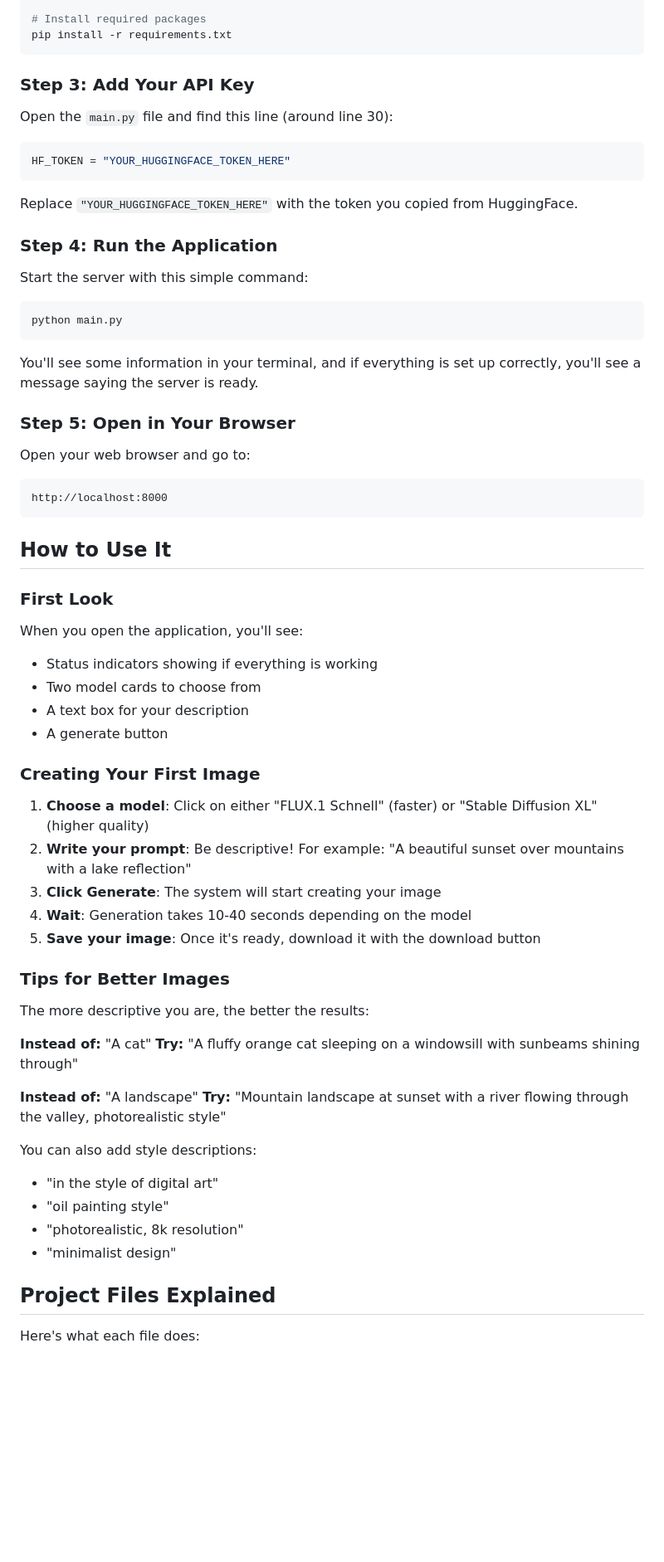
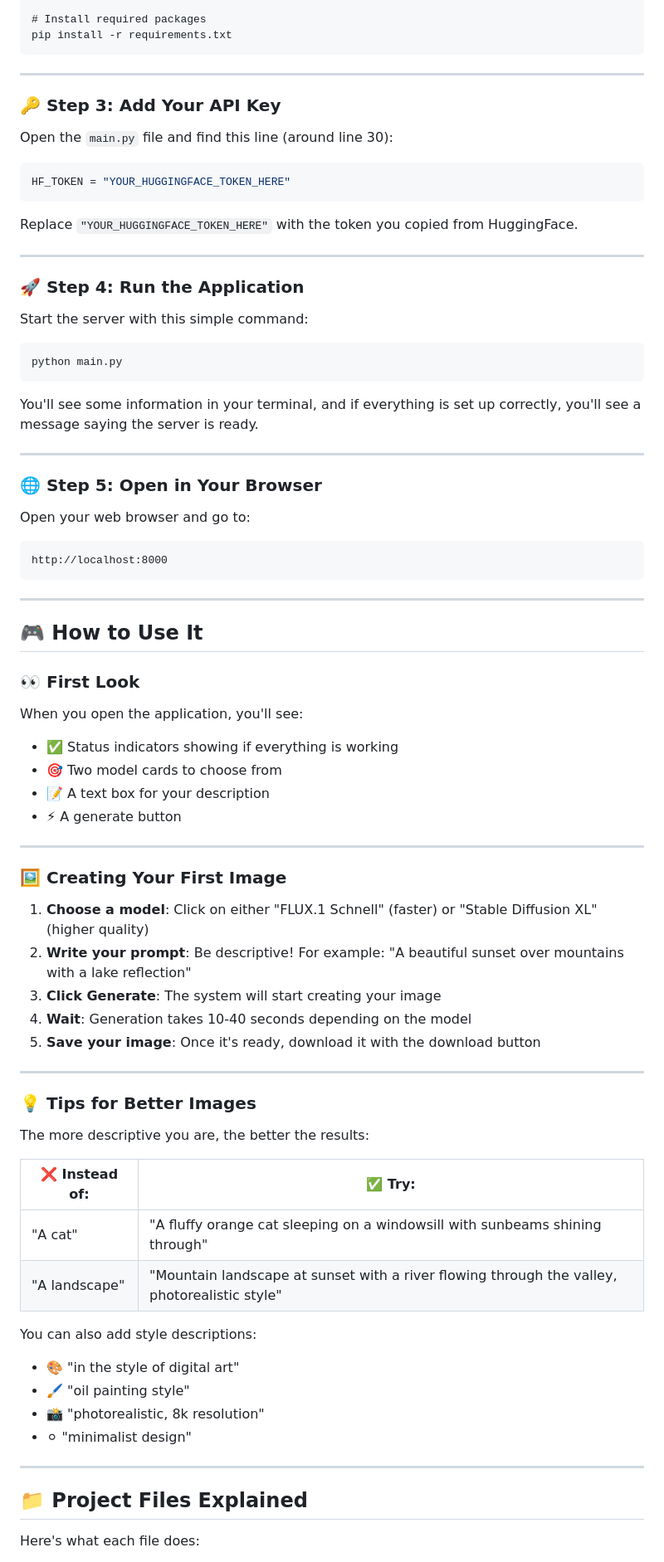
Before and after one commit to shivaraj221/ImageGenerator, a Markdown page: README.md, the part around one of its changes. Shown at 83% size. Rendered like a GitHub page; blank space fills up the shorter version.

````diff
--- a/README.md
+++ b/README.md
@@ -44,7 +56,9 @@ source venv/bin/activate
 pip install -r requirements.txt
 ```
 
-### Step 3: Add Your API Key
+---
+
+### 🔑 Step 3: Add Your API Key
 
 Open the `main.py` file and find this line (around line 30):
 
@@ -54,7 +68,9 @@ HF_TOKEN = "YOUR_HUGGINGFACE_TOKEN_HERE"
 
 Replace `"YOUR_HUGGINGFACE_TOKEN_HERE"` with the token you copied from HuggingFace.
 
-### Step 4: Run the Application
+---
+
+### 🚀 Step 4: Run the Application
 
 Start the server with this simple command:
 
@@ -64,24 +80,31 @@ python main.py
 
 You'll see some information in your terminal, and if everything is set up correctly, you'll see a message saying the server is ready.
 
-### Step 5: Open in Your Browser
+---
+
+### 🌐 Step 5: Open in Your Browser
 
 Open your web browser and go to:
 ```
 http://localhost:8000
 ```
 
-## How to Use It
+---
 
-### First Look
+## 🎮 How to Use It
+
+### 👀 First Look
 
 When you open the application, you'll see:
-- Status indicators showing if everything is working
-- Two model cards to choose from
-- A text box for your description
-- A generate button
 
-### Creating Your First Image
+- ✅ Status indicators showing if everything is working
+- 🎯 Two model cards to choose from
+- 📝 A text box for your description
+- ⚡ A generate button
+
+---
+
+### 🖼️ Creating Your First Image
 
 1. **Choose a model**: Click on either "FLUX.1 Schnell" (faster) or "Stable Diffusion XL" (higher quality)
 2. **Write your prompt**: Be descriptive! For example: "A beautiful sunset over mountains with a lake reflection"
@@ -89,23 +112,26 @@ When you open the application, you'll see:
 4. **Wait**: Generation takes 10-40 seconds depending on the model
 5. **Save your image**: Once it's ready, download it with the download button
 
-### Tips for Better Images
+---
+
+### 💡 Tips for Better Images
 
 The more descriptive you are, the better the results:
 
-**Instead of:** "A cat"
-**Try:** "A fluffy orange cat sleeping on a windowsill with sunbeams shining through"
-
-**Instead of:** "A landscape"
-**Try:** "Mountain landscape at sunset with a river flowing through the valley, photorealistic style"
+| ❌ **Instead of:** | ✅ **Try:** |
+|-------------------|-------------|
+| "A cat" | "A fluffy orange cat sleeping on a windowsill with sunbeams shining through" |
+| "A landscape" | "Mountain landscape at sunset with a river flowing through the valley, photorealistic style" |
 
 You can also add style descriptions:
-- "in the style of digital art"
-- "oil painting style"
-- "photorealistic, 8k resolution"
-- "minimalist design"
+- 🎨 "in the style of digital art"
+- 🖌️ "oil painting style"
+- 📸 "photorealistic, 8k resolution"
+- ⚪ "minimalist design"
 
-## Project Files Explained
+---
+
+## 📁 Project Files Explained
 
 Here's what each file does:
 
````
Also changed, not shown: other parts of README.md (+64 -46 lines).
